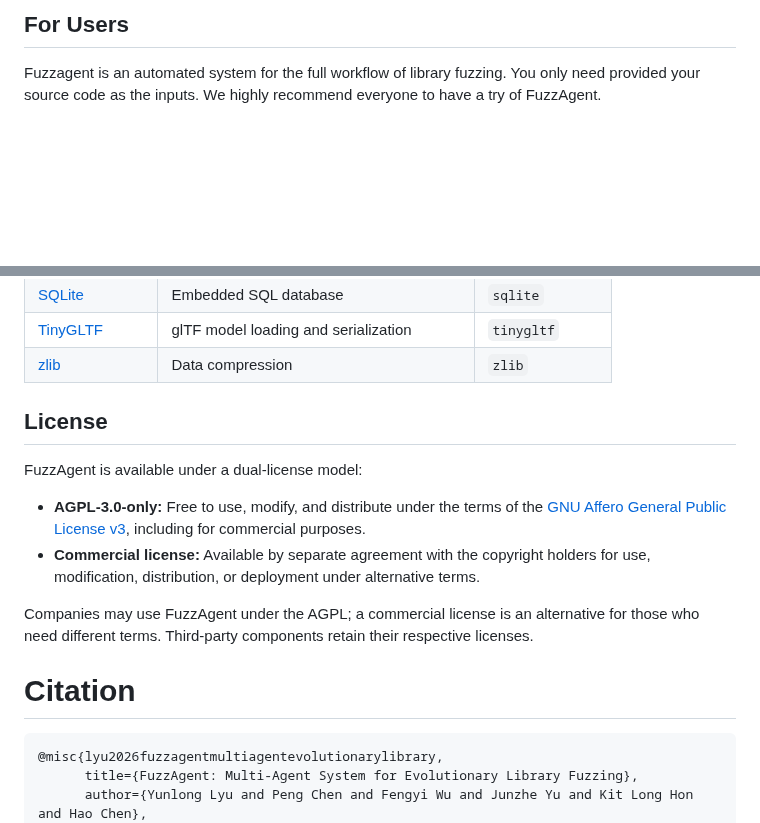
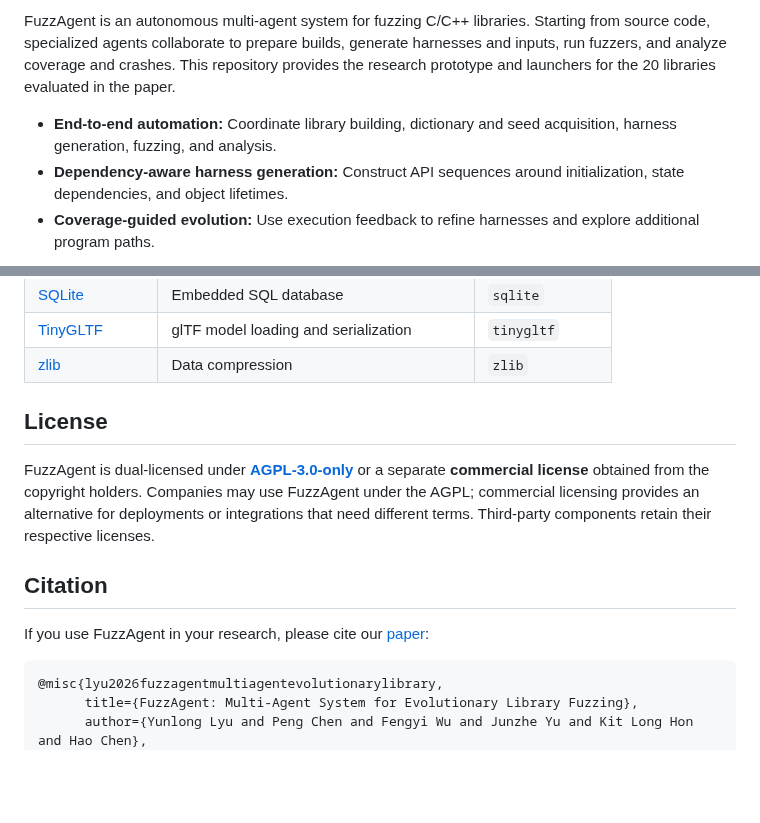
Before and after one commit to FuzzAnything/FuzzAgent, a Markdown page: README.md, 2 parts joined by grey strips. GitHub-like rendering; blank space fills up the shorter version.

````diff
--- a/README.md
+++ b/README.md
@@ -11,5 +24,7 @@ An autonomous fuzzing test agent for real-world projects.
 
-## For Users
+FuzzAgent is an autonomous multi-agent system for fuzzing C/C++ libraries. Starting from source code, specialized agents collaborate to prepare builds, generate harnesses and inputs, run fuzzers, and analyze coverage and crashes. This repository provides the research prototype and launchers for the 20 libraries evaluated in the paper.
 
-Fuzzagent is an automated system for the full workflow of library fuzzing. You only need provided your source code as the inputs. We highly recommend everyone to have a try of FuzzAgent.
+- **End-to-end automation:** Coordinate library building, dictionary and seed acquisition, harness generation, fuzzing, and analysis.
+- **Dependency-aware harness generation:** Construct API sequences around initialization, state dependencies, and object lifetimes.
+- **Coverage-guided evolution:** Use execution feedback to refine harnesses and explore additional program paths.
 
@@ -64,18 +109,15 @@ The 20 paper benchmark targets are listed alphabetically. Click a library name t
 | [TinyGLTF](https://github.com/syoyo/tinygltf) | glTF model loading and serialization | `tinygltf` |
 | [zlib](https://github.com/madler/zlib) | Data compression | `zlib` |
 
-
 ## License
 
-FuzzAgent is available under a dual-license model:
+FuzzAgent is dual-licensed under **[AGPL-3.0-only](LICENSE)** or a separate **commercial license** obtained from the copyright holders. Companies may use FuzzAgent under the AGPL; commercial licensing provides an alternative for deployments or integrations that need different terms. Third-party components retain their respective licenses.
 
-- **AGPL-3.0-only:** Free to use, modify, and distribute under the terms of the [GNU Affero General Public License v3](LICENSE), including for commercial purposes.
-- **Commercial license:** Available by separate agreement with the copyright holders for use, modification, distribution, or deployment under alternative terms.
+## Citation
 
-Companies may use FuzzAgent under the AGPL; a commercial license is an alternative for those who need different terms. Third-party components retain their respective licenses.
+If you use FuzzAgent in your research, please cite our [paper](https://arxiv.org/abs/2605.14431):
 
-# Citation
-```
+```bibtex
 @misc{lyu2026fuzzagentmultiagentevolutionarylibrary,
       title={FuzzAgent: Multi-Agent System for Evolutionary Library Fuzzing},
       author={Yunlong Lyu and Peng Chen and Fengyi Wu and Junzhe Yu and Kit Long Hon and Hao Chen},
````
Also changed, not shown: other parts of README.md (+61 -18 lines), docs/assets/overview.png (added), docs/assets/paper-overall-results.png (added).
